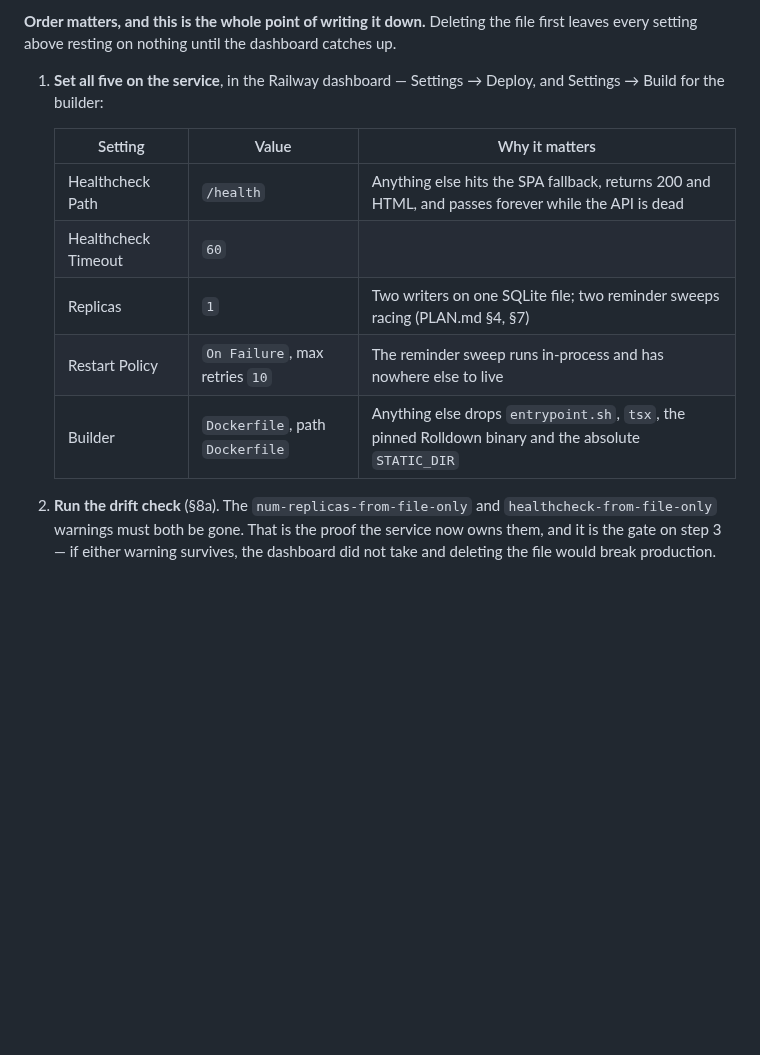
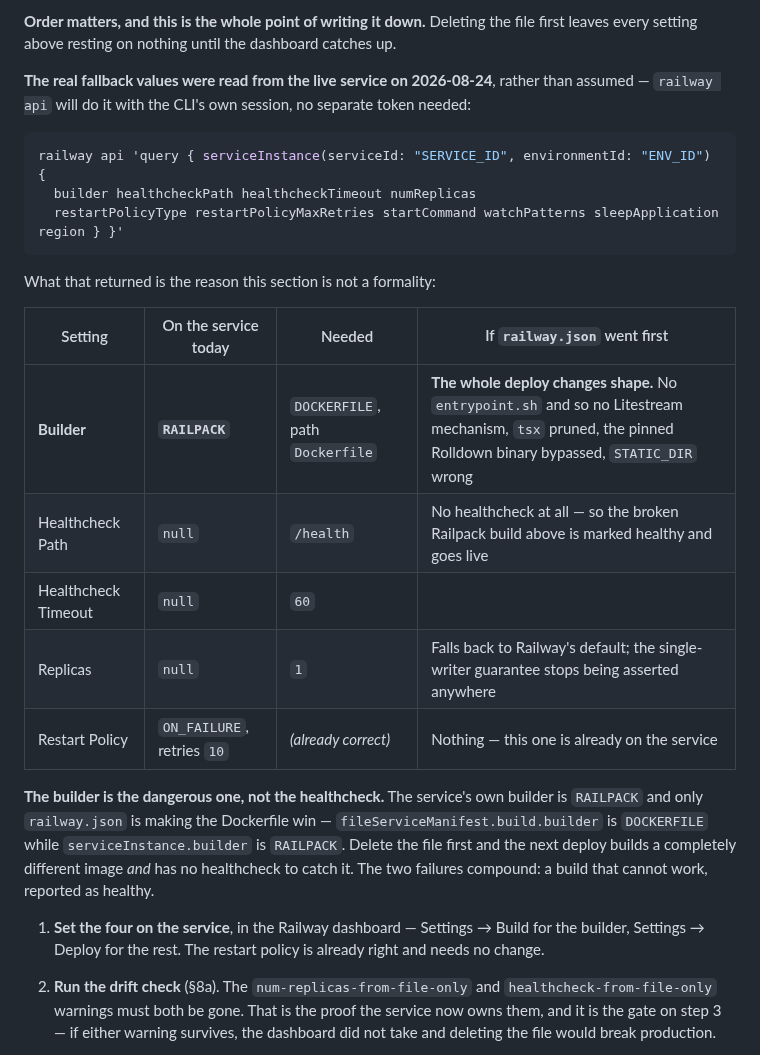
Before and after one commit to MisterShack/travel-app, a Markdown page: DEPLOY.md, the part around the change. Drawn GitHub-style; blank space fills up the shorter version.

Commit message:
Read the real fallback values instead of assuming them, and find a worse one
§8b assumed the healthcheck was the dangerous setting resting on railway.json.
Reading the live service says otherwise.

serviceInstance.builder is RAILPACK. Only railway.json is making the Dockerfile
win — fileServiceManifest.build.builder is DOCKERFILE while the service's own
value is Railpack. So deleting the file first does not merely lose a
healthcheck: the next deploy builds a completely different image, with no
entrypoint.sh and therefore no Litestream mechanism, tsx pruned by
npm prune --omit=dev, the pinned Rolldown binary bypassed and STATIC_DIR wrong.
And with healthcheckPath also null, that build is marked healthy and goes live.
The two failures compound.

The good news is that the list is shorter than §8b claimed. restartPolicyType
and restartPolicyMaxRetries are already set on the service and need no change,
so it is four settings rather than five.

Read with `railway api`, which authenticates from the CLI's own session and
needs no separate token. That is also the cheap way to prove a GraphQL field
exists before committing it to a query — the constraint infra/README.md is
built around. Two fields it listed as unproven are now proven and can have
rules written for them: sleepApplication returned false, region returned null,
and the manifest carries deploy.multiRegionConfig as {"ams":{"numReplicas":1}},
which is where a second writer would actually show up rather than in
numReplicas.

Nothing here changes production. Dashboard work is still David's.

Co-Authored-By: Claude Opus 5 <noreply@anthropic.com>

````diff
--- a/DEPLOY.md
+++ b/DEPLOY.md
@@ -558,16 +558,33 @@ volume safe.
 **Order matters, and this is the whole point of writing it down.** Deleting the file first leaves
 every setting above resting on nothing until the dashboard catches up.
 
-1. **Set all five on the service**, in the Railway dashboard — Settings → Deploy, and Settings →
-   Build for the builder:
+**The real fallback values were read from the live service on 2026-08-24**, rather than assumed —
+`railway api` will do it with the CLI's own session, no separate token needed:
 
-   | Setting | Value | Why it matters |
-   |---|---|---|
-   | Healthcheck Path | `/health` | Anything else hits the SPA fallback, returns 200 and HTML, and passes forever while the API is dead |
-   | Healthcheck Timeout | `60` | |
-   | Replicas | `1` | Two writers on one SQLite file; two reminder sweeps racing (PLAN.md §4, §7) |
-   | Restart Policy | `On Failure`, max retries `10` | The reminder sweep runs in-process and has nowhere else to live |
-   | Builder | `Dockerfile`, path `Dockerfile` | Anything else drops `entrypoint.sh`, `tsx`, the pinned Rolldown binary and the absolute `STATIC_DIR` |
+```sh
+railway api 'query { serviceInstance(serviceId: "SERVICE_ID", environmentId: "ENV_ID") {
+  builder healthcheckPath healthcheckTimeout numReplicas
+  restartPolicyType restartPolicyMaxRetries startCommand watchPatterns sleepApplication region } }'
+```
+
+What that returned is the reason this section is not a formality:
+
+| Setting | On the service today | Needed | If `railway.json` went first |
+|---|---|---|---|
+| **Builder** | **`RAILPACK`** | `DOCKERFILE`, path `Dockerfile` | **The whole deploy changes shape.** No `entrypoint.sh` and so no Litestream mechanism, `tsx` pruned, the pinned Rolldown binary bypassed, `STATIC_DIR` wrong |
+| Healthcheck Path | `null` | `/health` | No healthcheck at all — so the broken Railpack build above is marked healthy and goes live |
+| Healthcheck Timeout | `null` | `60` | |
+| Replicas | `null` | `1` | Falls back to Railway's default; the single-writer guarantee stops being asserted anywhere |
+| Restart Policy | `ON_FAILURE`, retries `10` | *(already correct)* | Nothing — this one is already on the service |
+
+**The builder is the dangerous one, not the healthcheck.** The service's own builder is `RAILPACK`
+and only `railway.json` is making the Dockerfile win — `fileServiceManifest.build.builder` is
+`DOCKERFILE` while `serviceInstance.builder` is `RAILPACK`. Delete the file first and the next
+deploy builds a completely different image *and* has no healthcheck to catch it. The two failures
+compound: a build that cannot work, reported as healthy.
+
+1. **Set the four on the service**, in the Railway dashboard — Settings → Build for the builder,
+   Settings → Deploy for the rest. The restart policy is already right and needs no change.
 
 2. **Run the drift check** (§8a). The `num-replicas-from-file-only` and `healthcheck-from-file-only`
    warnings must both be gone. That is the proof the service now owns them, and it is the gate on
````
Also changed, not shown: infra/README.md (+9 -1 lines).
